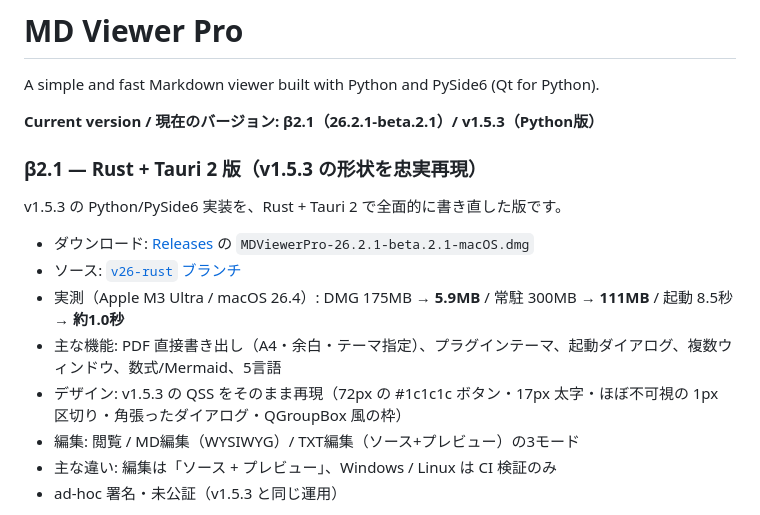
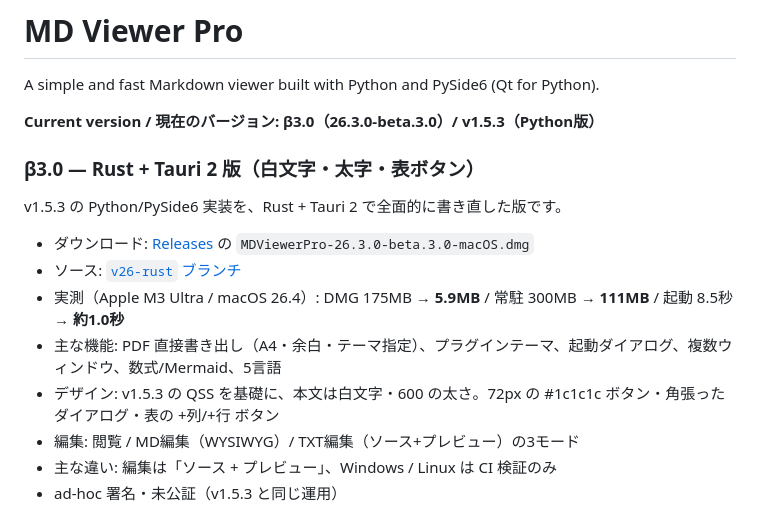
Before and after one commit to oriyu90/MD-Viewer-Pro, a Markdown page: README.md, the part around the change. Drawn GitHub-style.

Commit message:
README: beta 3.0 (white bold text, table buttons, TOC fix)

```diff
--- a/README.md
+++ b/README.md
@@ -2,17 +2,17 @@
 
 A simple and fast Markdown viewer built with Python and PySide6 (Qt for Python).
 
-**Current version / 現在のバージョン: β2.1（26.2.1-beta.2.1）/ v1.5.3（Python版）**
+**Current version / 現在のバージョン: β3.0（26.3.0-beta.3.0）/ v1.5.3（Python版）**
 
-### β2.1 — Rust + Tauri 2 版（v1.5.3 の形状を忠実再現）
+### β3.0 — Rust + Tauri 2 版（白文字・太字・表ボタン）
 
 v1.5.3 の Python/PySide6 実装を、Rust + Tauri 2 で全面的に書き直した版です。
 
-- ダウンロード: [Releases](https://github.com/oriyu90/MD-Viewer-Pro/releases) の `MDViewerPro-26.2.1-beta.2.1-macOS.dmg`
+- ダウンロード: [Releases](https://github.com/oriyu90/MD-Viewer-Pro/releases) の `MDViewerPro-26.3.0-beta.3.0-macOS.dmg`
 - ソース: [`v26-rust` ブランチ](https://github.com/oriyu90/MD-Viewer-Pro/tree/v26-rust)
 - 実測（Apple M3 Ultra / macOS 26.4）: DMG 175MB → **5.9MB** / 常駐 300MB → **111MB** / 起動 8.5秒 → **約1.0秒**
 - 主な機能: PDF 直接書き出し（A4・余白・テーマ指定）、プラグインテーマ、起動ダイアログ、複数ウィンドウ、数式/Mermaid、5言語
-- デザイン: v1.5.3 の QSS をそのまま再現（72px の #1c1c1c ボタン・17px 太字・ほぼ不可視の 1px 区切り・角張ったダイアログ・QGroupBox 風の枠）
+- デザイン: v1.5.3 の QSS を基礎に、本文は白文字・600 の太さ。72px の #1c1c1c ボタン・角張ったダイアログ・表の +列/+行 ボタン
 - 編集: 閲覧 / MD編集（WYSIWYG）/ TXT編集（ソース+プレビュー）の3モード
 - 主な違い: 編集は「ソース + プレビュー」、Windows / Linux は CI 検証のみ
 - ad-hoc 署名・未公証（v1.5.3 と同じ運用）
```
